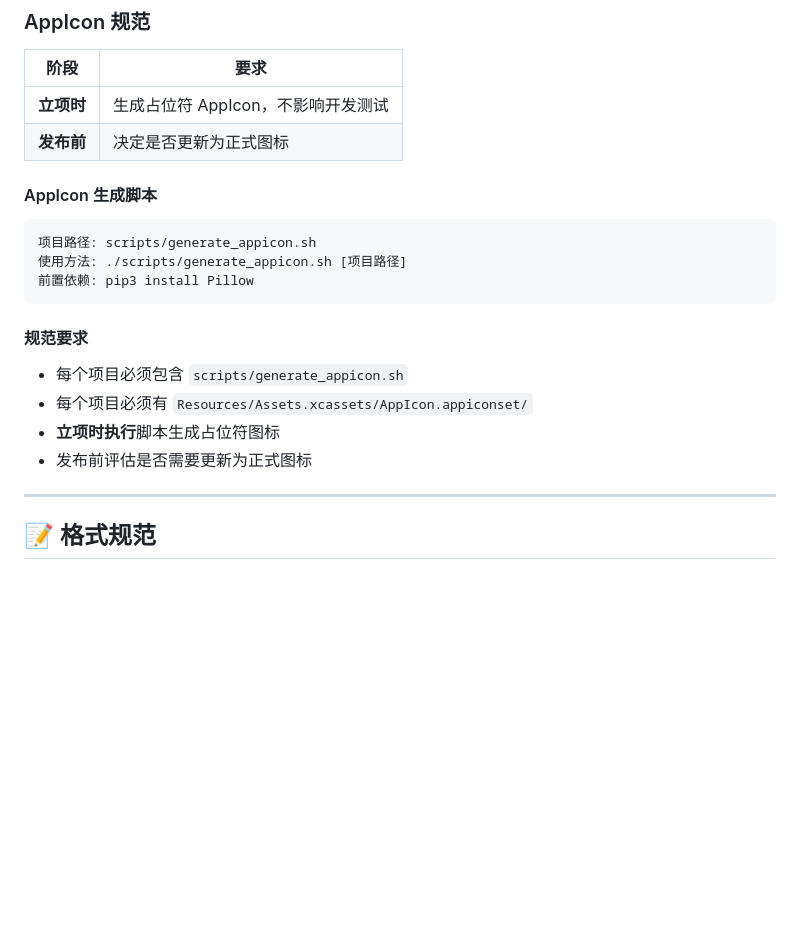
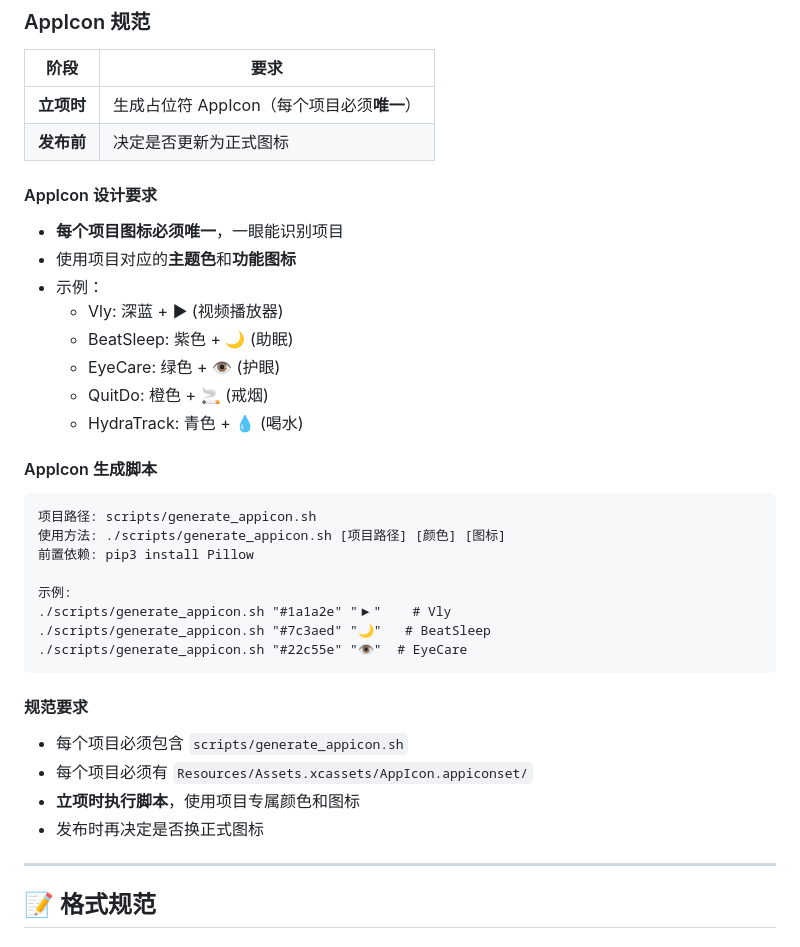
Before and after one commit to linkyang01/Vly, a Markdown page: AGENTS.md, the part around the change. Drawn GitHub-style; blank space fills up the shorter version.

Commit message:
docs: 更新 AppIcon 规范 - 每个项目图标必须唯一，支持自定义颜色和图标

````diff
--- a/AGENTS.md
+++ b/AGENTS.md
@@ -284,23 +284,39 @@ workspace/AGENTS.md (全局)  >  项目/AGENTS.md (项目)  >  项目/README.md
 
 | 阶段 | 要求 |
 |------|------|
-| **立项时** | 生成占位符 AppIcon，不影响开发测试 |
+| **立项时** | 生成占位符 AppIcon（每个项目必须**唯一**） |
 | **发布前** | 决定是否更新为正式图标 |
+
+#### AppIcon 设计要求
+
+- **每个项目图标必须唯一**，一眼能识别项目
+- 使用项目对应的**主题色**和**功能图标**
+- 示例：
+  - Vly: 深蓝 + ▶ (视频播放器)
+  - BeatSleep: 紫色 + 🌙 (助眠)
+  - EyeCare: 绿色 + 👁️ (护眼)
+  - QuitDo: 橙色 + 🚬 (戒烟)
+  - HydraTrack: 青色 + 💧 (喝水)
 
 #### AppIcon 生成脚本
 
 ```
 项目路径: scripts/generate_appicon.sh
-使用方法: ./scripts/generate_appicon.sh [项目路径]
+使用方法: ./scripts/generate_appicon.sh [项目路径] [颜色] [图标]
 前置依赖: pip3 install Pillow
+
+示例:
+./scripts/generate_appicon.sh "#1a1a2e" "▶"    # Vly
+./scripts/generate_appicon.sh "#7c3aed" "🌙"   # BeatSleep
+./scripts/generate_appicon.sh "#22c55e" "👁️"  # EyeCare
 ```
 
 #### 规范要求
 
 - 每个项目必须包含 `scripts/generate_appicon.sh`
 - 每个项目必须有 `Resources/Assets.xcassets/AppIcon.appiconset/`
-- **立项时执行**脚本生成占位符图标
-- 发布前评估是否需要更新为正式图标
+- **立项时执行脚本**，使用项目专属颜色和图标
+- 发布时再决定是否换正式图标
 
 ---
 
````
